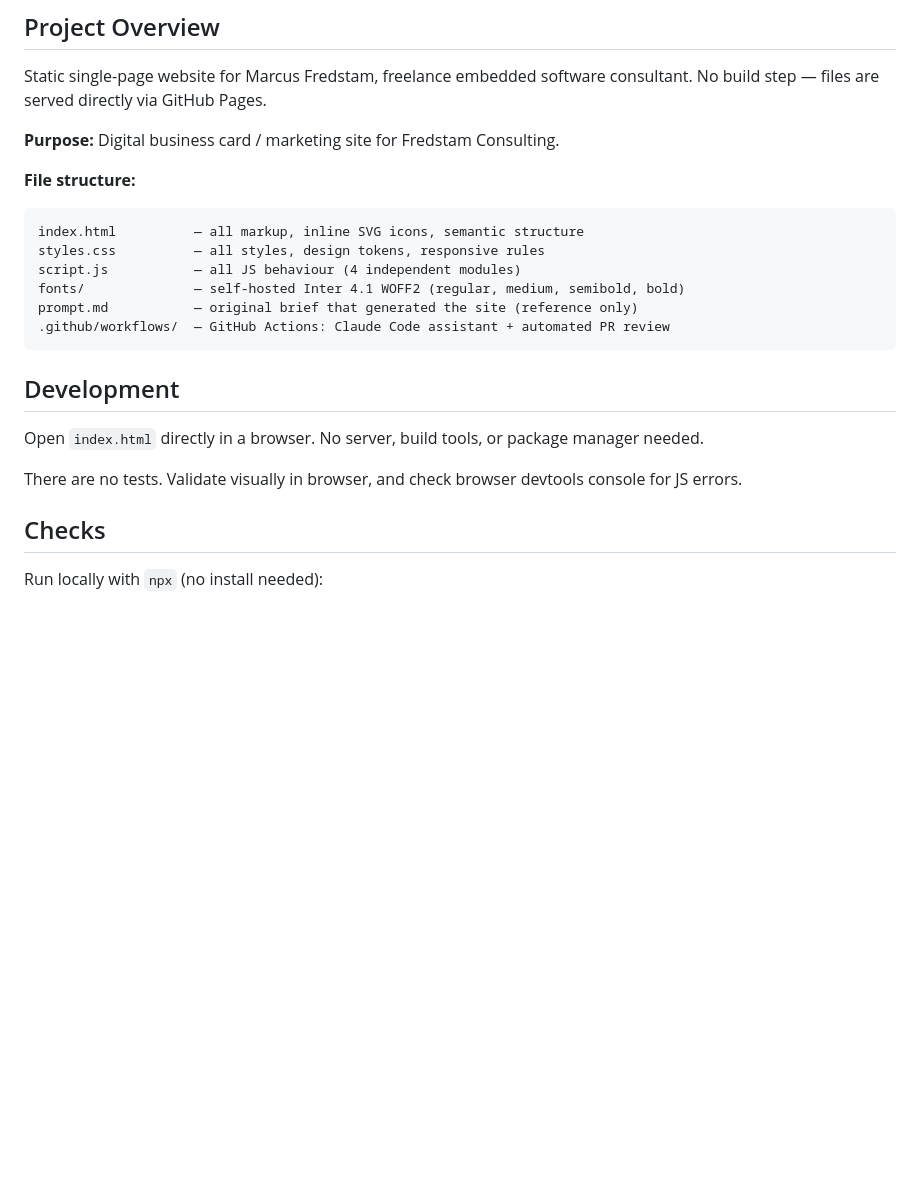
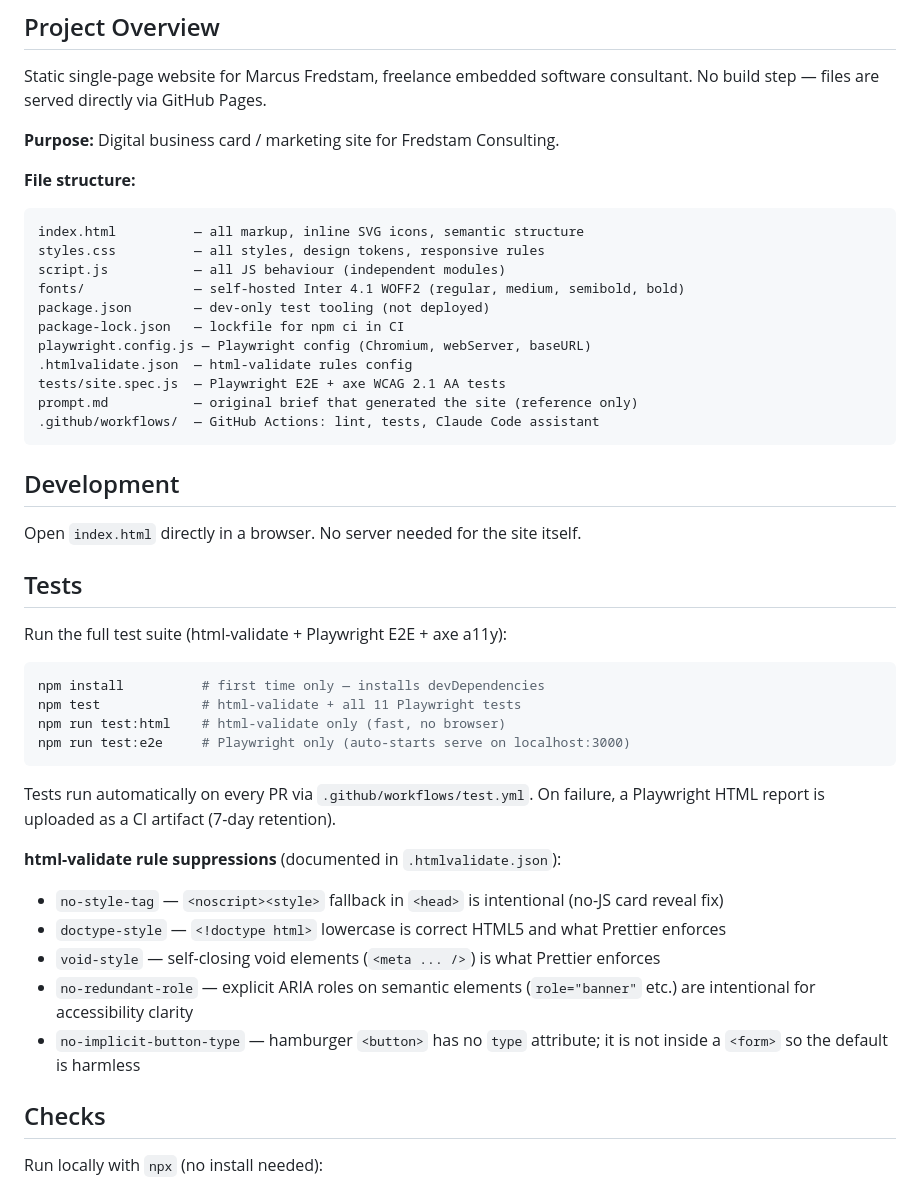
Before and after one commit to mfredstam/fredstamconsulting, a Markdown page: CLAUDE.md, the part around the change. Drawn GitHub-style; blank space fills up the shorter version.

Commit message:
docs: update CLAUDE.md for test suite
- Remove "There are no tests" — 11 Playwright tests now exist
- Add Tests section with npm test commands and CI behaviour
- Document all html-validate rule suppressions with reasons
- Update file structure block to include test tooling files

Co-Authored-By: Claude Sonnet 4.6 <noreply@anthropic.com>

````diff
--- a/CLAUDE.md
+++ b/CLAUDE.md
@@ -12,17 +12,40 @@ Static single-page website for Marcus Fredstam, freelance embedded software cons
 ```
 index.html          — all markup, inline SVG icons, semantic structure
 styles.css          — all styles, design tokens, responsive rules
-script.js           — all JS behaviour (4 independent modules)
+script.js           — all JS behaviour (independent modules)
 fonts/              — self-hosted Inter 4.1 WOFF2 (regular, medium, semibold, bold)
+package.json        — dev-only test tooling (not deployed)
+package-lock.json   — lockfile for npm ci in CI
+playwright.config.js — Playwright config (Chromium, webServer, baseURL)
+.htmlvalidate.json  — html-validate rules config
+tests/site.spec.js  — Playwright E2E + axe WCAG 2.1 AA tests
 prompt.md           — original brief that generated the site (reference only)
-.github/workflows/  — GitHub Actions: Claude Code assistant + automated PR review
+.github/workflows/  — GitHub Actions: lint, tests, Claude Code assistant
 ```
 
 ## Development
 
-Open `index.html` directly in a browser. No server, build tools, or package manager needed.
+Open `index.html` directly in a browser. No server needed for the site itself.
 
-There are no tests. Validate visually in browser, and check browser devtools console for JS errors.
+## Tests
+
+Run the full test suite (html-validate + Playwright E2E + axe a11y):
+
+```bash
+npm install          # first time only — installs devDependencies
+npm test             # html-validate + all 11 Playwright tests
+npm run test:html    # html-validate only (fast, no browser)
+npm run test:e2e     # Playwright only (auto-starts serve on localhost:3000)
+```
+
+Tests run automatically on every PR via `.github/workflows/test.yml`. On failure, a Playwright HTML report is uploaded as a CI artifact (7-day retention).
+
+**html-validate rule suppressions** (documented in `.htmlvalidate.json`):
+- `no-style-tag` — `<noscript><style>` fallback in `<head>` is intentional (no-JS card reveal fix)
+- `doctype-style` — `<!doctype html>` lowercase is correct HTML5 and what Prettier enforces
+- `void-style` — self-closing void elements (`<meta ... />`) is what Prettier enforces
+- `no-redundant-role` — explicit ARIA roles on semantic elements (`role="banner"` etc.) are intentional for accessibility clarity
+- `no-implicit-button-type` — hamburger `<button>` has no `type` attribute; it is not inside a `<form>` so the default is harmless
 
 ## Checks
 
````
